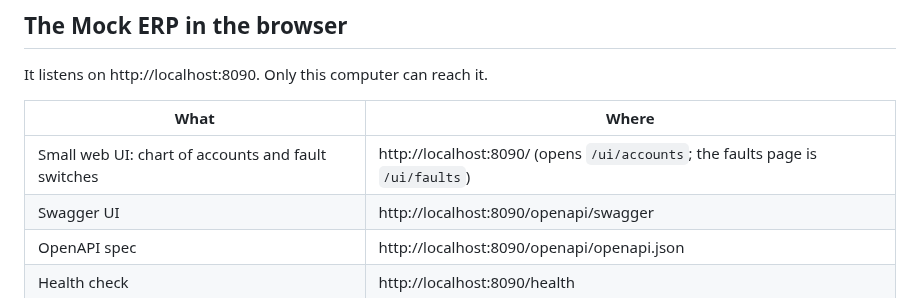
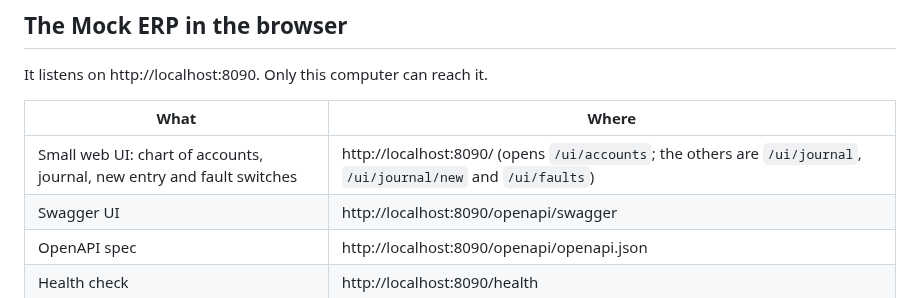
Before and after one commit to wmnjuguna/Inkomoko-Interview, a Markdown page: README.md, the part around the change. Drawn GitHub-style.

Commit message:
docs: list all Mock ERP UI pages in the README

```diff
--- a/README.md
+++ b/README.md
@@ -78,7 +78,7 @@ It listens on http://localhost:8090. Only this computer can reach it.
 
 | What | Where |
 |---|---|
-| Small web UI: chart of accounts and fault switches | http://localhost:8090/ (opens `/ui/accounts`; the faults page is `/ui/faults`) |
+| Small web UI: chart of accounts, journal, new entry and fault switches | http://localhost:8090/ (opens `/ui/accounts`; the others are `/ui/journal`, `/ui/journal/new` and `/ui/faults`) |
 | Swagger UI | http://localhost:8090/openapi/swagger |
 | OpenAPI spec | http://localhost:8090/openapi/openapi.json |
 | Health check | http://localhost:8090/health |
```
